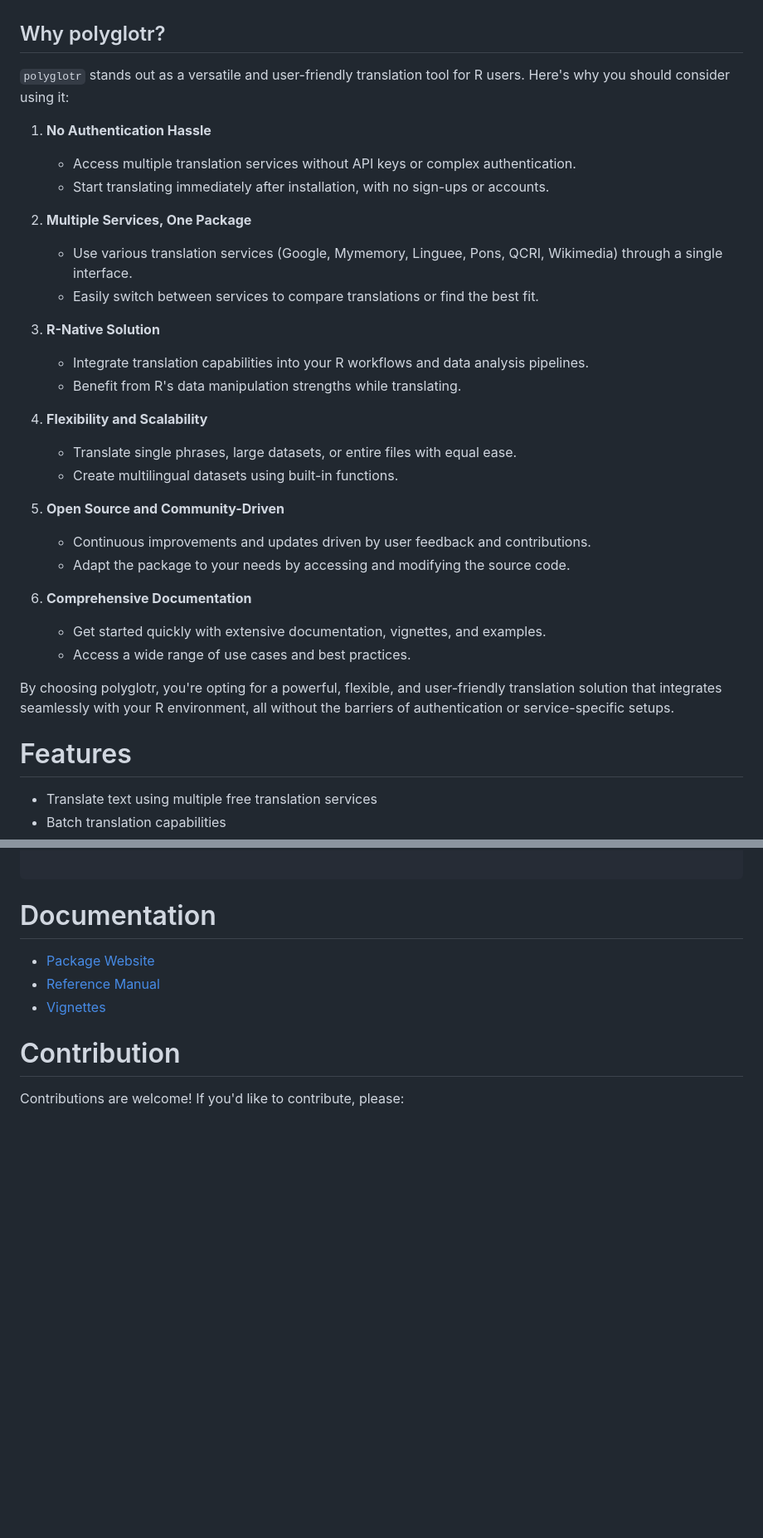
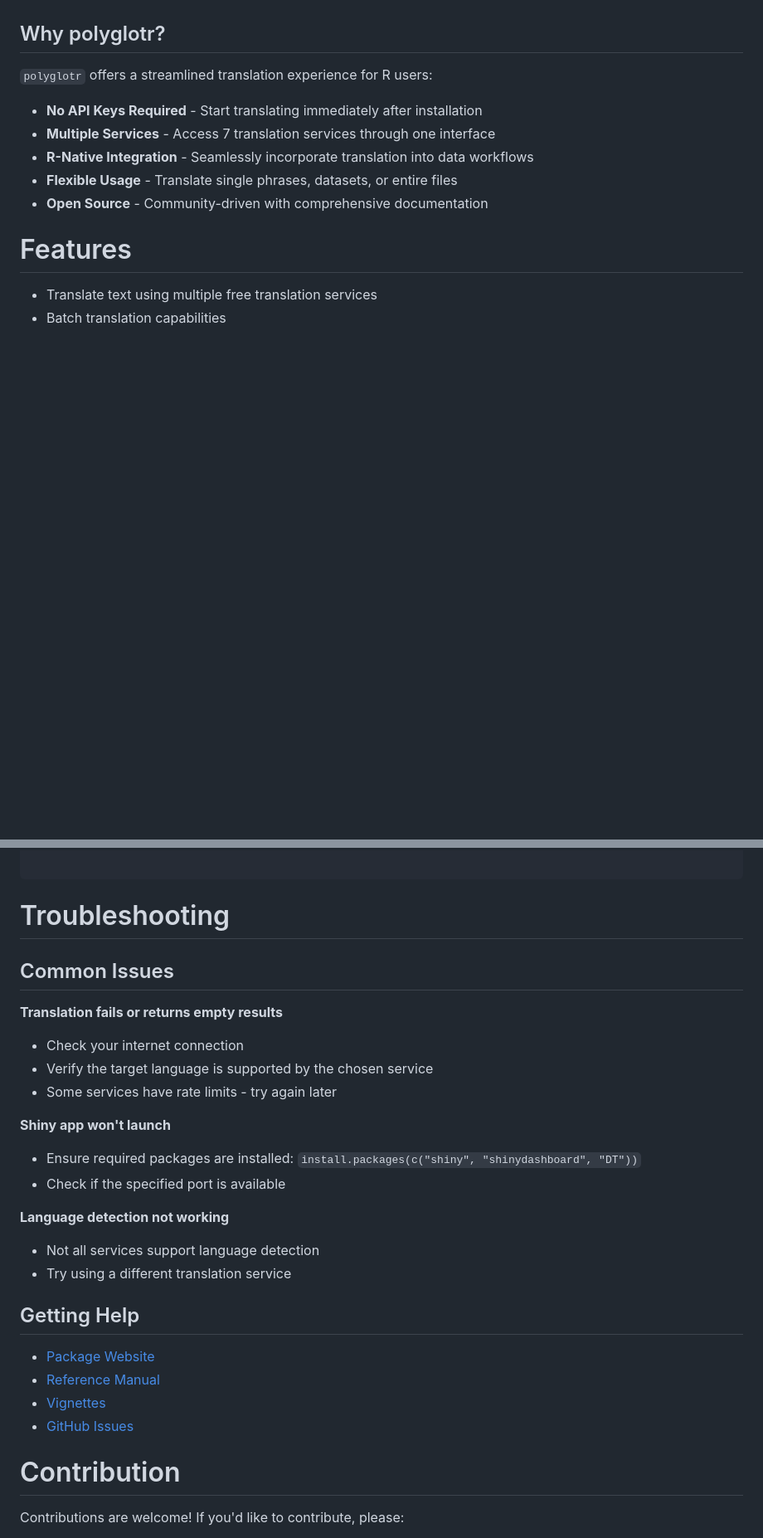
Before and after one commit to Tomeriko96/polyglotr, a Markdown page: README.md, 2 parts joined by grey strips. Shown at 83% size. Drawn GitHub-style; blank space fills up the shorter version.

Commit message:
update: README

````diff
--- a/README.md
+++ b/README.md
@@ -64,34 +64,13 @@ Currently, the package has functions to communicate with the following services:
 
 ## Why polyglotr?
 
-`polyglotr` stands out as a versatile and user-friendly translation tool for R users. Here's why you should consider using it:
+`polyglotr` offers a streamlined translation experience for R users:
 
-
-1. **No Authentication Hassle**
-   - Access multiple translation services without API keys or complex authentication.
-   - Start translating immediately after installation, with no sign-ups or accounts.
-
-2. **Multiple Services, One Package**
-   - Use various translation services (Google, Mymemory, Linguee, Pons, QCRI, Wikimedia) through a single interface.
-   - Easily switch between services to compare translations or find the best fit.
-
-3. **R-Native Solution**
-   - Integrate translation capabilities into your R workflows and data analysis pipelines.
-   - Benefit from R's data manipulation strengths while translating.
-
-4. **Flexibility and Scalability**
-   - Translate single phrases, large datasets, or entire files with equal ease.
-   - Create multilingual datasets using built-in functions.
-
-5. **Open Source and Community-Driven**
-   - Continuous improvements and updates driven by user feedback and contributions.
-   - Adapt the package to your needs by accessing and modifying the source code.
-
-6. **Comprehensive Documentation**
-   - Get started quickly with extensive documentation, vignettes, and examples.
-   - Access a wide range of use cases and best practices.
-
-By choosing polyglotr, you're opting for a powerful, flexible, and user-friendly translation solution that integrates seamlessly with your R environment, all without the barriers of authentication or service-specific setups.
+- **No API Keys Required** - Start translating immediately after installation
+- **Multiple Services** - Access 7 translation services through one interface
+- **R-Native Integration** - Seamlessly incorporate translation into data workflows
+- **Flexible Usage** - Translate single phrases, datasets, or entire files
+- **Open Source** - Community-driven with comprehensive documentation
 
 
 
@@ -207,11 +191,29 @@ create_translation_table(texts, languages)
 ```
 
 
-# Documentation
+# Troubleshooting
+
+## Common Issues
+
+**Translation fails or returns empty results**
+- Check your internet connection
+- Verify the target language is supported by the chosen service
+- Some services have rate limits - try again later
+
+**Shiny app won't launch**
+- Ensure required packages are installed: `install.packages(c("shiny", "shinydashboard", "DT"))`
+- Check if the specified port is available
+
+**Language detection not working**
+- Not all services support language detection
+- Try using a different translation service
+
+## Getting Help
 
 - [Package Website](https://Tomeriko96.github.io/polyglotr/)
 - [Reference Manual](https://Tomeriko96.github.io/polyglotr/reference/index.html)
 - [Vignettes](https://Tomeriko96.github.io/polyglotr/articles/)
+- [GitHub Issues](https://github.com/Tomeriko96/polyglotr/issues)
 
 
 
````
Also changed, not shown: other parts of README.md (+9 -4 lines).
